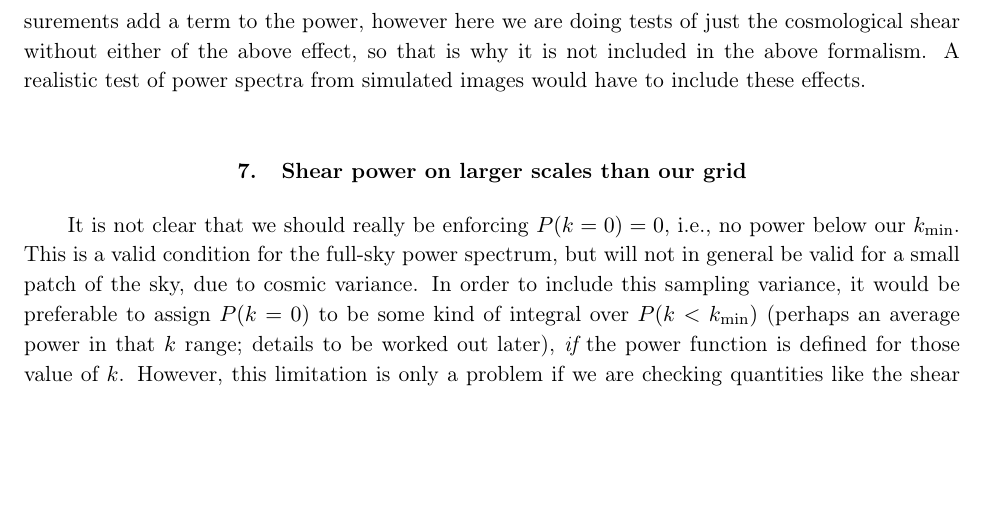
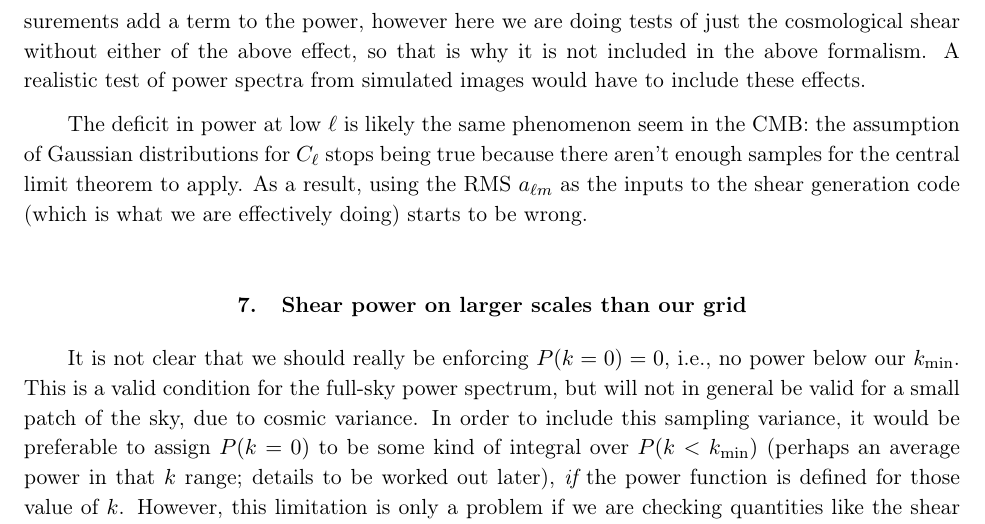
Before and after one commit to GalSim-developers/GalSim, a LaTeX paper (devel/modules/lensing_engine.tex): part of page 17 of 18, cut so that both start at the same text, the shorter picture padded with empty space. Compiled offline with pdfLaTeX.

Commit message:
added Joe's explanation for low-ell behavior (#248)

```diff
--- a/devel/modules/lensing_engine.tex
+++ b/devel/modules/lensing_engine.tex
@@ -807,6 +807,13 @@ above effect, so that is why it is not included in the above
 formalism.  A realistic test of power spectra from simulated images
 would have to include these effects.
 
+The deficit in power at low $\ell$ is likely the same phenomenon  seem
+in the CMB: the assumption of Gaussian distributions for $C_\ell$
+stops being true because there aren't enough samples for the central
+limit theorem to apply.  As a result, using the RMS $a_{\ell m}$ as
+the inputs to the shear generation code (which is what we are
+effectively doing) starts to be wrong.
+
 \section{Shear power on larger scales than our grid}\label{S:pk0}
 
 It is not clear that we should really be enforcing $P(k=0)=0$, i.e., no
```
Also changed, not shown: devel/modules/lensing_engine.pdf.
